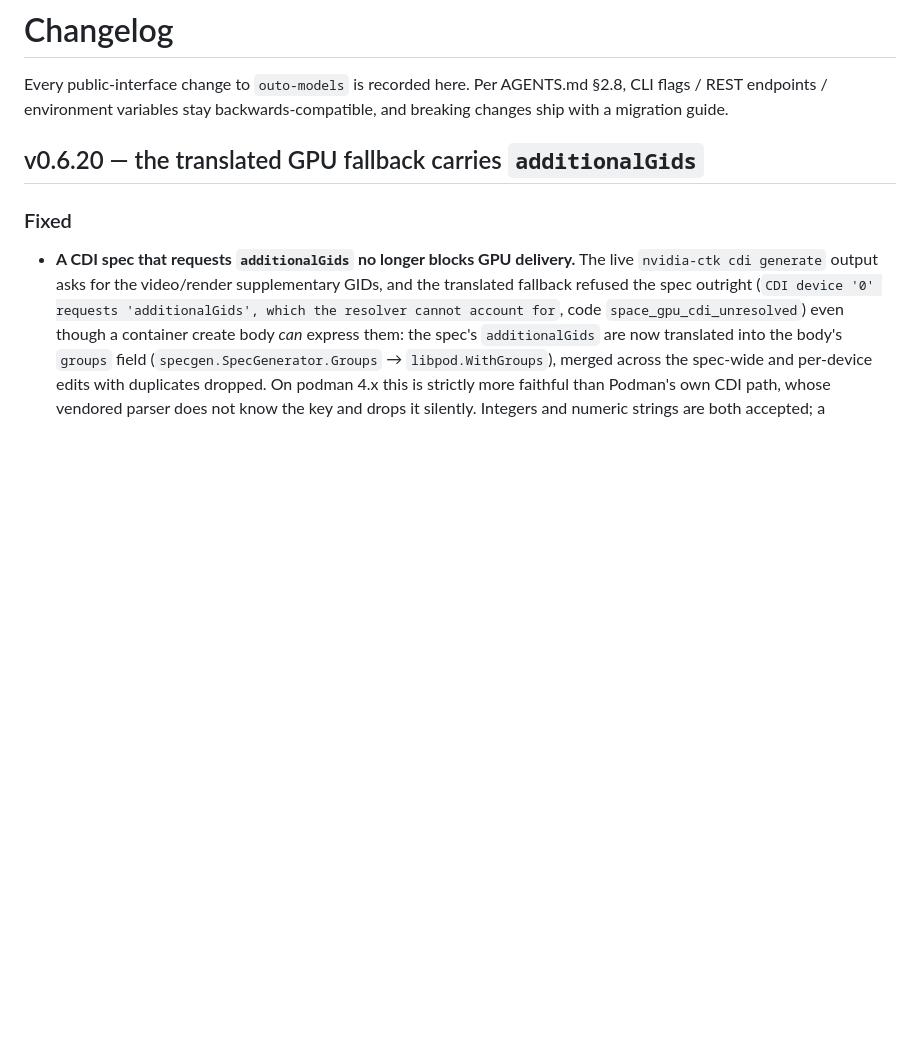
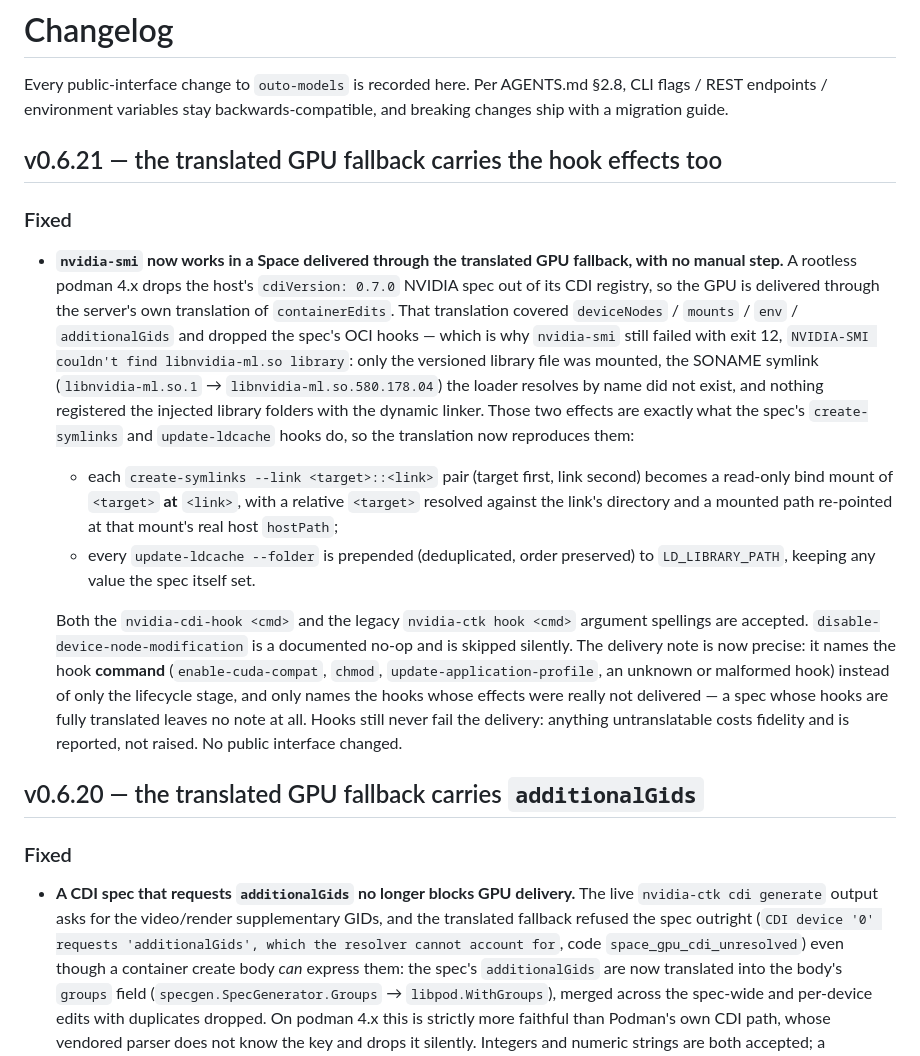
Before and after one commit to llaa33219/outo-models, a Markdown page: docs/changelog.md, the part around the change. Rendered like a GitHub page; blank space fills up the shorter version.

Commit message:
docs: add the v0.6.21 changelog entry
The GPU fallback translates the NVIDIA create-symlinks and
update-ldcache hook effects, so nvidia-smi works in the container
without the ldconfig hooks.

1766 tests green

Ultraworked with [Sisyphus](https://github.com/code-yeongyu/oh-my-openagent)

Co-authored-by: Sisyphus <clio-agent@sisyphuslabs.ai>

```diff
--- a/docs/changelog.md
+++ b/docs/changelog.md
@@ -3,6 +3,40 @@
 Every public-interface change to `outo-models` is recorded here. Per
 AGENTS.md §2.8, CLI flags / REST endpoints / environment variables stay
 backwards-compatible, and breaking changes ship with a migration guide.
+
+## v0.6.21 — the translated GPU fallback carries the hook effects too
+
+### Fixed
+
+- **`nvidia-smi` now works in a Space delivered through the translated GPU
+  fallback, with no manual step.** A rootless podman 4.x drops the host's
+  `cdiVersion: 0.7.0` NVIDIA spec out of its CDI registry, so the GPU is
+  delivered through the server's own translation of `containerEdits`. That
+  translation covered `deviceNodes` / `mounts` / `env` / `additionalGids` and
+  dropped the spec's OCI hooks — which is why `nvidia-smi` still failed with
+  exit 12, `NVIDIA-SMI couldn't find libnvidia-ml.so library`: only the
+  versioned library file was mounted, the SONAME symlink
+  (`libnvidia-ml.so.1` → `libnvidia-ml.so.580.178.04`) the loader resolves by
+  name did not exist, and nothing registered the injected library folders with
+  the dynamic linker. Those two effects are exactly what the spec's
+  `create-symlinks` and `update-ldcache` hooks do, so the translation now
+  reproduces them:
+  - each `create-symlinks --link <target>::<link>` pair (target first, link
+    second) becomes a read-only bind mount of `<target>` **at** `<link>`, with
+    a relative `<target>` resolved against the link's directory and a mounted
+    path re-pointed at that mount's real host `hostPath`;
+  - every `update-ldcache --folder` is prepended (deduplicated, order
+    preserved) to `LD_LIBRARY_PATH`, keeping any value the spec itself set.
+
+  Both the `nvidia-cdi-hook <cmd>` and the legacy `nvidia-ctk hook <cmd>`
+  argument spellings are accepted. `disable-device-node-modification` is a
+  documented no-op and is skipped silently. The delivery note is now precise:
+  it names the hook **command** (`enable-cuda-compat`, `chmod`,
+  `update-application-profile`, an unknown or malformed hook) instead of only
+  the lifecycle stage, and only names the hooks whose effects were really not
+  delivered — a spec whose hooks are fully translated leaves no note at all.
+  Hooks still never fail the delivery: anything untranslatable costs fidelity
+  and is reported, not raised. No public interface changed.
 
 ## v0.6.20 — the translated GPU fallback carries `additionalGids`
 
```
